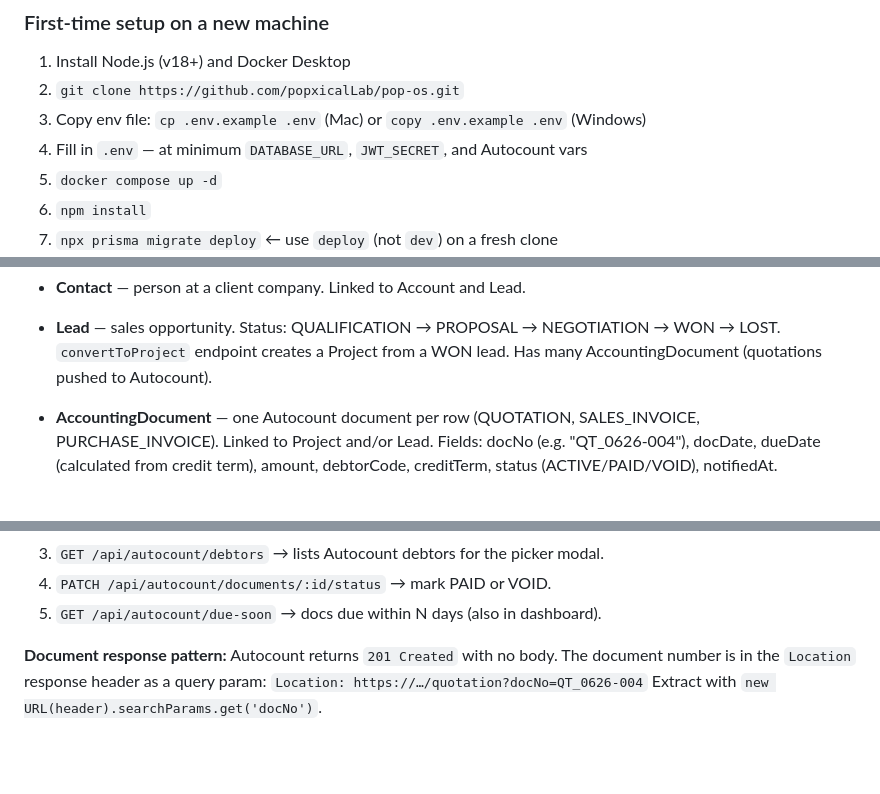
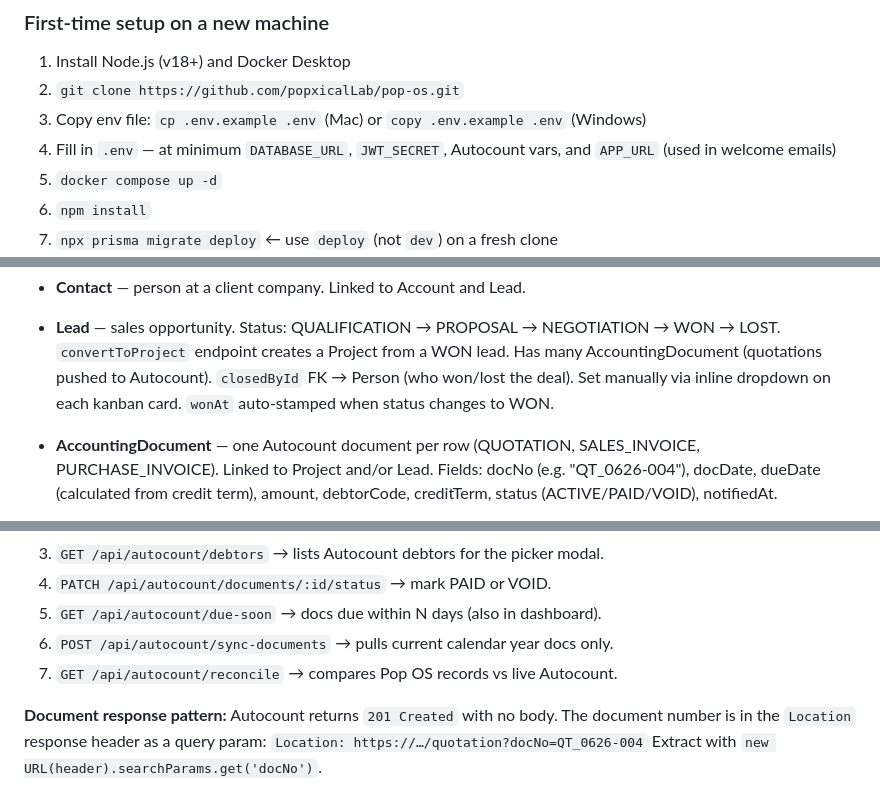
Before and after one commit to PopxicalLab/pop-os, a Markdown page: CLAUDE.md, 3 parts joined by grey strips. Drawn GitHub-style; blank space fills up the shorter version.

```diff
--- a/CLAUDE.md
+++ b/CLAUDE.md
@@ -58,7 +58,7 @@ These work identically on Windows (PowerShell) and macOS (Terminal).
 1. Install Node.js (v18+) and Docker Desktop
 2. `git clone https://github.com/popxicalLab/pop-os.git`
 3. Copy env file: `cp .env.example .env` (Mac) or `copy .env.example .env` (Windows)
-4. Fill in `.env` — at minimum `DATABASE_URL`, `JWT_SECRET`, and Autocount vars
+4. Fill in `.env` — at minimum `DATABASE_URL`, `JWT_SECRET`, Autocount vars, and `APP_URL` (used in welcome emails)
 5. `docker compose up -d`
 6. `npm install`
 7. `npx prisma migrate deploy`  ← use `deploy` (not `dev`) on a fresh clone
@@ -202,6 +202,8 @@ login. Click (admin only) to create a login or view the linked account.
 - **Lead** — sales opportunity. Status: QUALIFICATION → PROPOSAL → NEGOTIATION →
   WON → LOST. `convertToProject` endpoint creates a Project from a WON lead.
   Has many AccountingDocument (quotations pushed to Autocount).
+  `closedById` FK → Person (who won/lost the deal). Set manually via inline
+  dropdown on each kanban card. `wonAt` auto-stamped when status changes to WON.
 
 - **AccountingDocument** — one Autocount document per row (QUOTATION,
   SALES_INVOICE, PURCHASE_INVOICE). Linked to Project and/or Lead. Fields:
@@ -265,6 +276,8 @@ the hyphens are required, as defined in the Swagger security scheme).
 3. `GET /api/autocount/debtors` → lists Autocount debtors for the picker modal.
 4. `PATCH /api/autocount/documents/:id/status` → mark PAID or VOID.
 5. `GET /api/autocount/due-soon` → docs due within N days (also in dashboard).
+6. `POST /api/autocount/sync-documents` → pulls current calendar year docs only.
+7. `GET /api/autocount/reconcile` → compares Pop OS records vs live Autocount.
 
 **Document response pattern:** Autocount returns `201 Created` with no body.
 The document number is in the `Location` response header as a query param:
```
Also changed, not shown: other parts of CLAUDE.md (+36 -2 lines).
